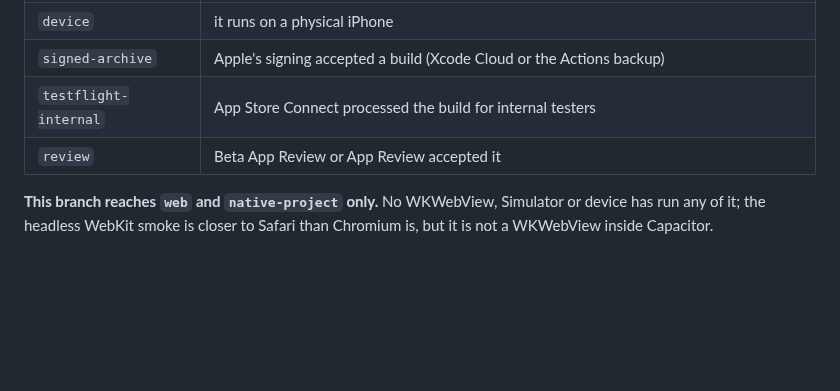
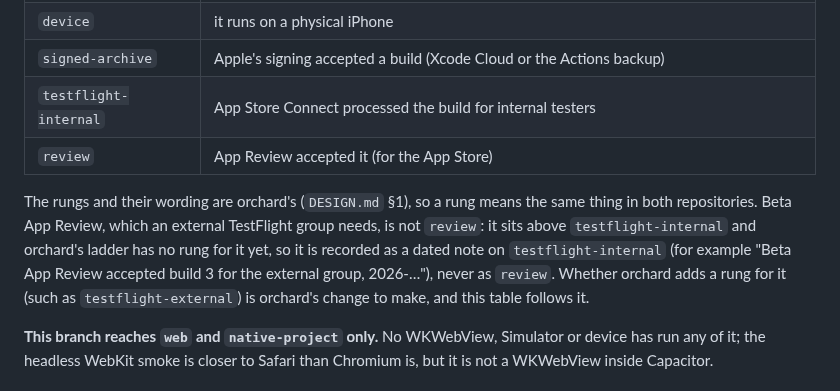
Before and after one commit to cambridgetcg/mythseal, a Markdown page: docs/IOS-FIRST-FLIGHT.md, the part around the change. GitHub-like rendering; blank space fills up the shorter version.

Commit message:
Use orchard's meaning of the review rung
The first-flight ladder defined `review` as "Beta App Review or App Review
accepted it"; orchard's contract, which reports the same ladder, defines it
as App Review accepting the app. A mythseal agent reporting `review` after
an external TestFlight group passed Beta App Review would read, on orchard's
ladder, as an App Store approval - the rung inflation the ladder exists to
prevent.

The row now matches orchard (App Review, for the App Store), and a note says
where Beta App Review goes until orchard's ladder names it: a dated note on
`testflight-internal`, never `review`. Adding a rung such as
testflight-external is orchard's change; the table follows it.

Co-Authored-By: Claude Opus 5.5 (1M context) <noreply@anthropic.com>

```diff
--- a/docs/IOS-FIRST-FLIGHT.md
+++ b/docs/IOS-FIRST-FLIGHT.md
@@ -26,7 +26,16 @@ never stands in for a higher one.
 | `device` | it runs on a physical iPhone |
 | `signed-archive` | Apple's signing accepted a build (Xcode Cloud or the Actions backup) |
 | `testflight-internal` | App Store Connect processed the build for internal testers |
-| `review` | Beta App Review or App Review accepted it |
+| `review` | App Review accepted it (for the App Store) |
+
+The rungs and their wording are orchard's (`DESIGN.md` §1), so a rung means the
+same thing in both repositories. Beta App Review, which an external TestFlight
+group needs, is not `review`: it sits above `testflight-internal` and orchard's
+ladder has no rung for it yet, so it is recorded as a dated note on
+`testflight-internal` (for example "Beta App Review accepted build 3 for the
+external group, 2026-…"), never as `review`. Whether orchard adds a rung for it
+(such as `testflight-external`) is orchard's change to make, and this table
+follows it.
 
 **This branch reaches `web` and `native-project` only.** No WKWebView, Simulator
 or device has run any of it; the headless WebKit smoke is closer to Safari than
```
